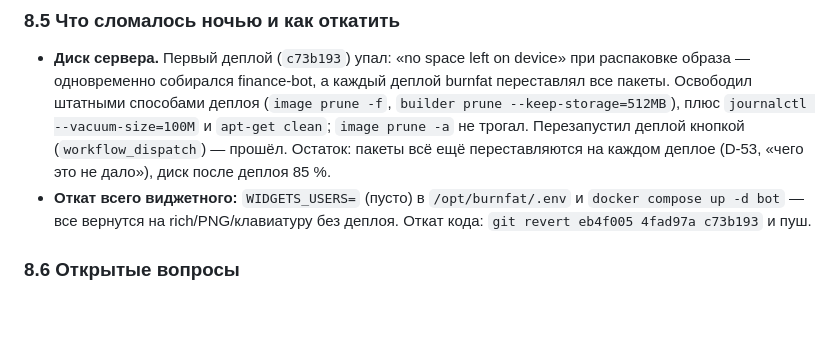
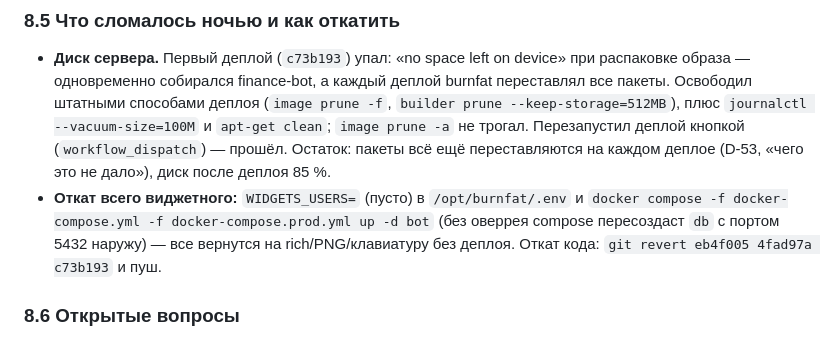
Before and after one commit to DaniilGreen/nutrition-bot, a Markdown page: docs/WIDGETS.md, the part around the change. Rendered like a GitHub page; blank space fills up the shorter version.

Commit message:
docs(widgets): откат виджетов только с prod-оверреем compose [skip ci]

```diff
--- a/docs/WIDGETS.md
+++ b/docs/WIDGETS.md
@@ -220,7 +220,7 @@
   `journalctl --vacuum-size=100M` и `apt-get clean`; `image prune -a` не трогал. Перезапустил деплой
   кнопкой (`workflow_dispatch`) — прошёл. Остаток: пакеты всё ещё переставляются на каждом деплое
   (D-53, «чего это не дало»), диск после деплоя 85 %.
-- **Откат всего виджетного:** `WIDGETS_USERS=` (пусто) в `/opt/burnfat/.env` и `docker compose up -d bot` —
+- **Откат всего виджетного:** `WIDGETS_USERS=` (пусто) в `/opt/burnfat/.env` и `docker compose -f docker-compose.yml -f docker-compose.prod.yml up -d bot` (без оверрея compose пересоздаст `db` с портом 5432 наружу) —
   все вернутся на rich/PNG/клавиатуру без деплоя. Откат кода: `git revert eb4f005 4fad97a c73b193` и пуш.
 
 ### 8.6 Открытые вопросы
```
